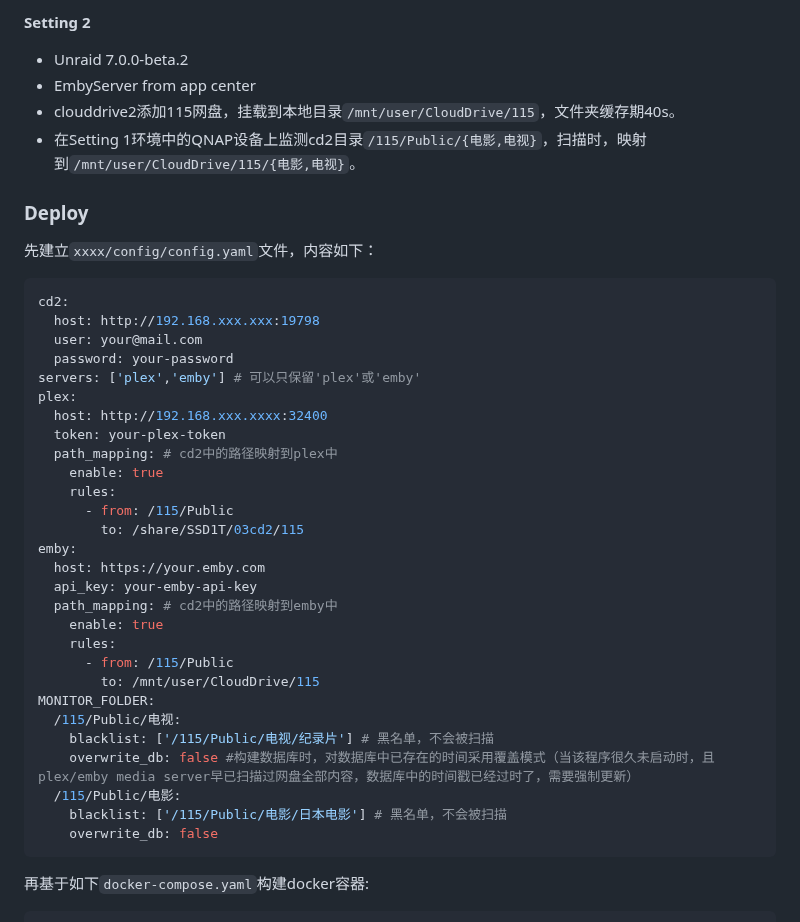
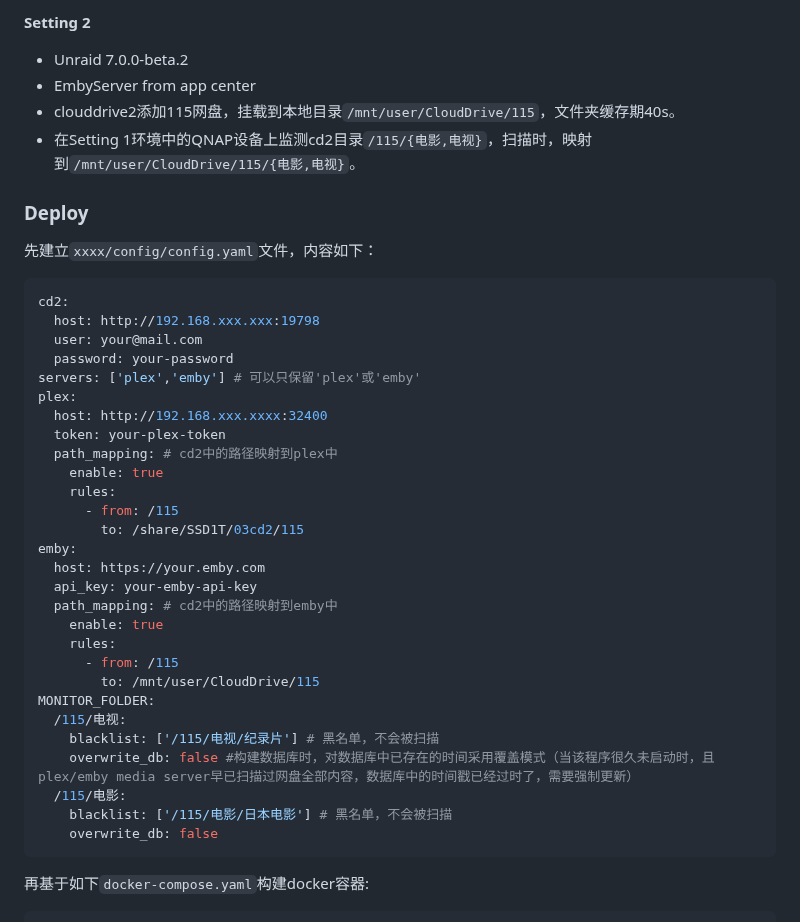
Before and after one commit to zfhxi/partial-path-scanner, a Markdown page: README.md, the part around the change. Rendered like a GitHub page.

````diff
--- a/README.md
+++ b/README.md
@@ -20,7 +20,7 @@
 * Unraid 7.0.0-beta.2
 * EmbyServer from app center
 * clouddrive2添加115网盘，挂载到本地目录`/mnt/user/CloudDrive/115`，文件夹缓存期40s。
-* 在Setting 1环境中的QNAP设备上监测cd2目录`/115/Public/{电影,电视}`，扫描时，映射到`/mnt/user/CloudDrive/115/{电影,电视}`。
+* 在Setting 1环境中的QNAP设备上监测cd2目录`/115/{电影,电视}`，扫描时，映射到`/mnt/user/CloudDrive/115/{电影,电视}`。
 
 
 
@@ -39,7 +39,7 @@ plex:
   path_mapping: # cd2中的路径映射到plex中
     enable: true
     rules:
-      - from: /115/Public
+      - from: /115
         to: /share/SSD1T/03cd2/115
 emby:
   host: https://your.emby.com
@@ -47,14 +47,14 @@ emby:
   path_mapping: # cd2中的路径映射到emby中
     enable: true
     rules:
-      - from: /115/Public
+      - from: /115
         to: /mnt/user/CloudDrive/115
 MONITOR_FOLDER:
-  /115/Public/电视:
-    blacklist: ['/115/Public/电视/纪录片'] # 黑名单，不会被扫描
+  /115/电视:
+    blacklist: ['/115/电视/纪录片'] # 黑名单，不会被扫描
     overwrite_db: false #构建数据库时，对数据库中已存在的时间采用覆盖模式（当该程序很久未启动时，且plex/emby media server早已扫描过网盘全部内容，数据库中的时间戳已经过时了，需要强制更新）
-  /115/Public/电影:
-    blacklist: ['/115/Public/电影/日本电影'] # 黑名单，不会被扫描
+  /115/电影:
+    blacklist: ['/115/电影/日本电影'] # 黑名单，不会被扫描
     overwrite_db: false
 ```
 再基于如下`docker-compose.yaml`构建docker容器:
````
